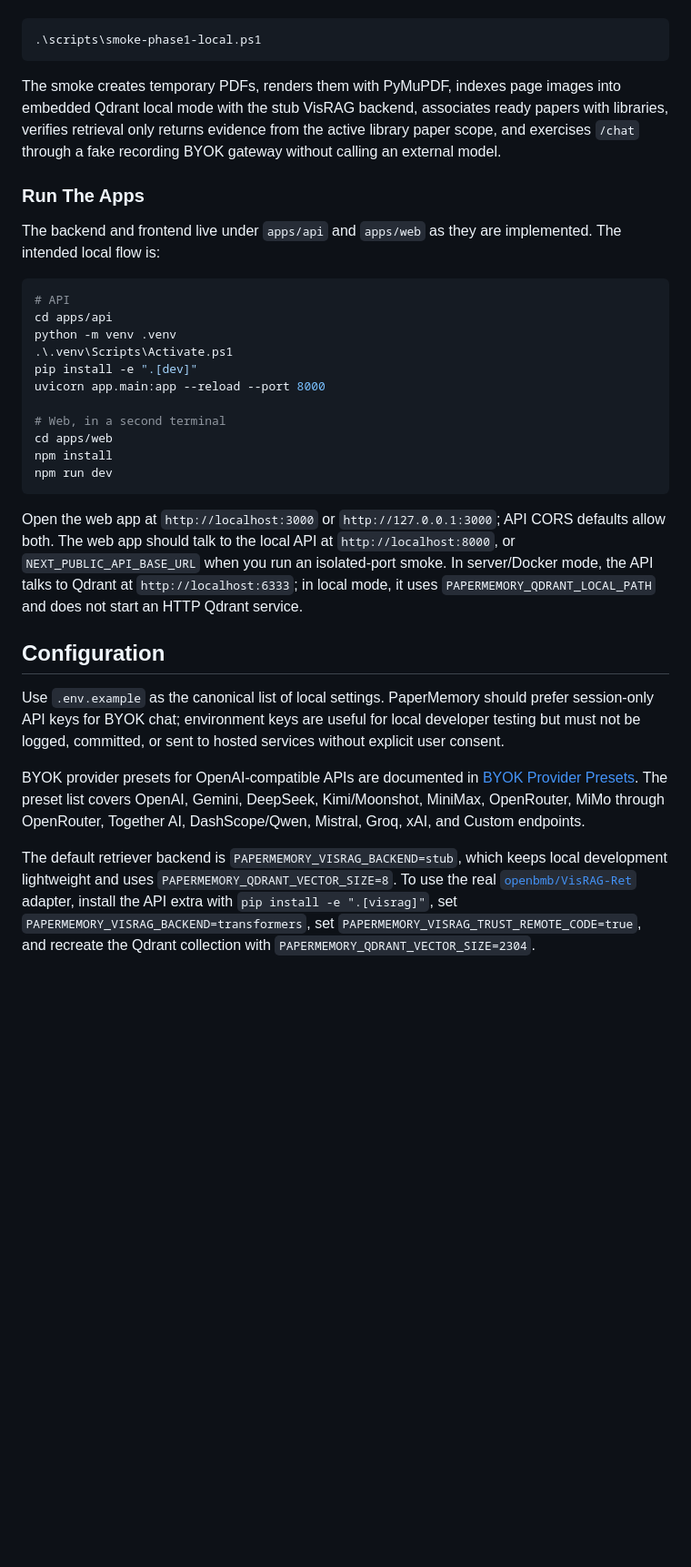
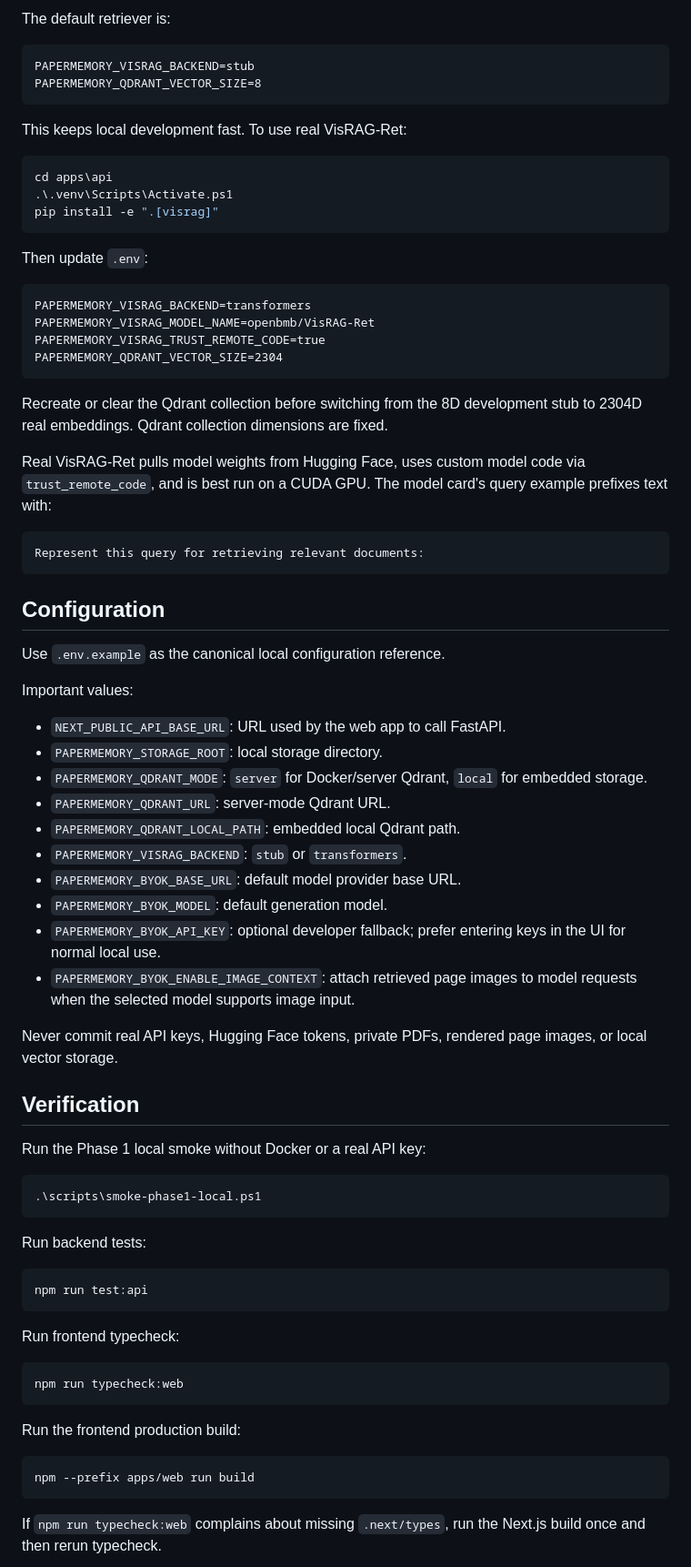
Before and after one commit to miles031104/papermemory, a Markdown page: README.md, the part around one of its changes. Shown at 91% size. GitHub-like rendering; blank space fills up the shorter version.

````diff
--- a/README.md
+++ b/README.md
@@ -75,35 +244,87 @@ To verify the Phase 1 local evidence chain without Docker or an API key:
+The default retriever is:
+
+```dotenv
+PAPERMEMORY_VISRAG_BACKEND=stub
+PAPERMEMORY_QDRANT_VECTOR_SIZE=8
+```
+
+This keeps local development fast. To use real VisRAG-Ret:
+
+```powershell
+cd apps\api
+.\.venv\Scripts\Activate.ps1
+pip install -e ".[visrag]"
+```
+
+Then update `.env`:
+
+```dotenv
+PAPERMEMORY_VISRAG_BACKEND=transformers
+PAPERMEMORY_VISRAG_MODEL_NAME=openbmb/VisRAG-Ret
+PAPERMEMORY_VISRAG_TRUST_REMOTE_CODE=true
+PAPERMEMORY_QDRANT_VECTOR_SIZE=2304
+```
+
+Recreate or clear the Qdrant collection before switching from the 8D development
+stub to 2304D real embeddings. Qdrant collection dimensions are fixed.
+
+Real VisRAG-Ret pulls model weights from Hugging Face, uses custom model code via
+`trust_remote_code`, and is best run on a CUDA GPU. The model card's query example
+prefixes text with:
+
+```text
+Represent this query for retrieving relevant documents:
+```
+
+## Configuration
+
+Use `.env.example` as the canonical local configuration reference.
+
+Important values:
+
+- `NEXT_PUBLIC_API_BASE_URL`: URL used by the web app to call FastAPI.
+- `PAPERMEMORY_STORAGE_ROOT`: local storage directory.
+- `PAPERMEMORY_QDRANT_MODE`: `server` for Docker/server Qdrant, `local` for
+  embedded storage.
+- `PAPERMEMORY_QDRANT_URL`: server-mode Qdrant URL.
+- `PAPERMEMORY_QDRANT_LOCAL_PATH`: embedded local Qdrant path.
+- `PAPERMEMORY_VISRAG_BACKEND`: `stub` or `transformers`.
+- `PAPERMEMORY_BYOK_BASE_URL`: default model provider base URL.
+- `PAPERMEMORY_BYOK_MODEL`: default generation model.
+- `PAPERMEMORY_BYOK_API_KEY`: optional developer fallback; prefer entering keys
+  in the UI for normal local use.
+- `PAPERMEMORY_BYOK_ENABLE_IMAGE_CONTEXT`: attach retrieved page images to model
+  requests when the selected model supports image input.
+
+Never commit real API keys, Hugging Face tokens, private PDFs, rendered page
+images, or local vector storage.
+
+## Verification
+
+Run the Phase 1 local smoke without Docker or a real API key:
 
 ```powershell
 .\scripts\smoke-phase1-local.ps1
 ```
 
-The smoke creates temporary PDFs, renders them with PyMuPDF, indexes page images into embedded Qdrant local mode with the stub VisRAG backend, associates ready papers with libraries, verifies retrieval only returns evidence from the active library paper scope, and exercises `/chat` through a fake recording BYOK gateway without calling an external model.
-
-### Run The Apps
-
-The backend and frontend live under `apps/api` and `apps/web` as they are implemented. The intended local flow is:
+Run backend tests:
 
 ```powershell
-# API
-cd apps/api
-python -m venv .venv
-.\.venv\Scripts\Activate.ps1
-pip install -e ".[dev]"
-uvicorn app.main:app --reload --port 8000
-
-# Web, in a second terminal
-cd apps/web
-npm install
-npm run dev
+npm run test:api
 ```
 
-Open the web app at `http://localhost:3000` or `http://127.0.0.1:3000`; API CORS defaults allow both. The web app should talk to the local API at `http://localhost:8000`, or `NEXT_PUBLIC_API_BASE_URL` when you run an isolated-port smoke. In server/Docker mode, the API talks to Qdrant at `http://localhost:6333`; in local mode, it uses `PAPERMEMORY_QDRANT_LOCAL_PATH` and does not start an HTTP Qdrant service.
+Run frontend typecheck:
 
-## Configuration
+```powershell
+npm run typecheck:web
+```
 
-Use `.env.example` as the canonical list of local settings. PaperMemory should prefer session-only API keys for BYOK chat; environment keys are useful for local developer testing but must not be logged, committed, or sent to hosted services without explicit user consent.
+Run the frontend production build:
 
-BYOK provider presets for OpenAI-compatible APIs are documented in [BYOK Provider Presets](docs/BYOK_PROVIDERS.md). The preset list covers OpenAI, Gemini, DeepSeek, Kimi/Moonshot, MiniMax, OpenRouter, MiMo through OpenRouter, Together AI, DashScope/Qwen, Mistral, Groq, xAI, and Custom endpoints.
+```powershell
+npm --prefix apps/web run build
+```
 
-The default retriever backend is `PAPERMEMORY_VISRAG_BACKEND=stub`, which keeps local development lightweight and uses `PAPERMEMORY_QDRANT_VECTOR_SIZE=8`. To use the real [`openbmb/VisRAG-Ret`](https://huggingface.co/openbmb/VisRAG-Ret) adapter, install the API extra with `pip install -e ".[visrag]"`, set `PAPERMEMORY_VISRAG_BACKEND=transformers`, set `PAPERMEMORY_VISRAG_TRUST_REMOTE_CODE=true`, and recreate the Qdrant collection with `PAPERMEMORY_QDRANT_VECTOR_SIZE=2304`.
+If `npm run typecheck:web` complains about missing `.next/types`, run the Next.js
+build once and then rerun typecheck.
 
````
Also changed, not shown: other parts of README.md (+224 -35 lines).
